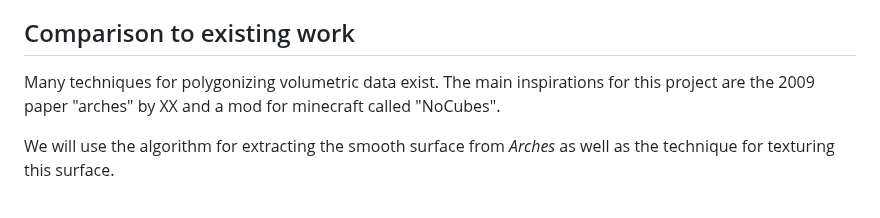
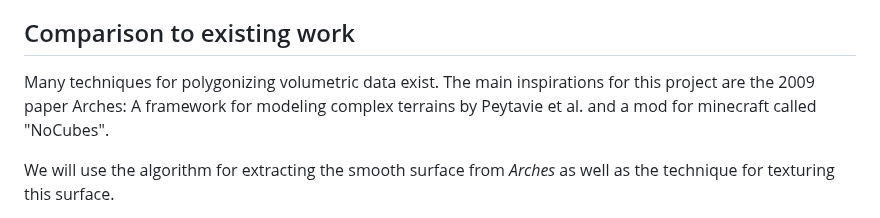
Before and after one commit to ddcveng/dd-terrain, a Markdown page: specification.md, the part around the change. Rendered like a GitHub page.

Commit message:
specification - arches reference

```diff
--- a/specification.md
+++ b/specification.md
@@ -23,7 +23,7 @@ perspective camera
     - rendering of rigid + smooth terrain with nice transitions between the two
 
 ## Comparison to existing work
-Many techniques for polygonizing volumetric data exist. The main inspirations for this project are the 2009 paper "arches" by XX and a mod for minecraft called "NoCubes".
+Many techniques for polygonizing volumetric data exist. The main inspirations for this project are the 2009 paper Arches: A framework for modeling complex terrains by Peytavie et al. and a mod for minecraft called "NoCubes".
 
 We will use the algorithm for extracting the smooth surface from *Arches* as well as the technique for texturing this surface.
 
```
